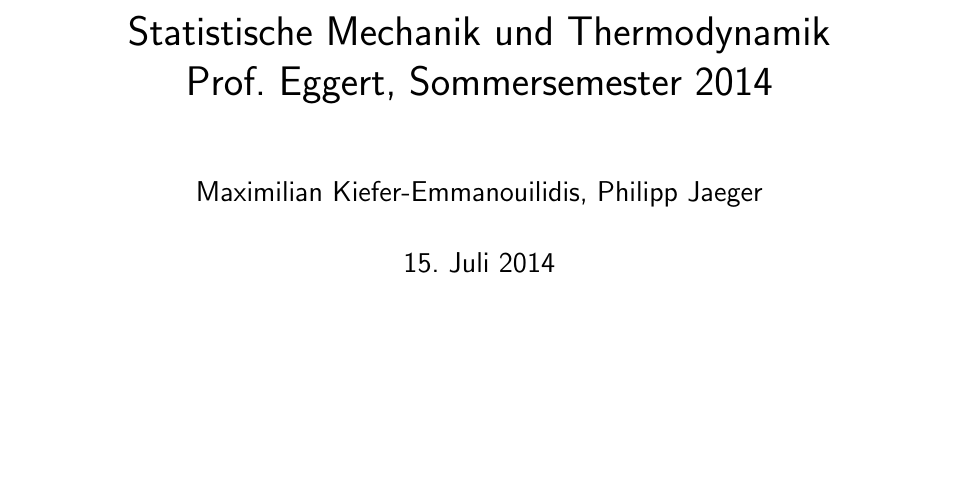
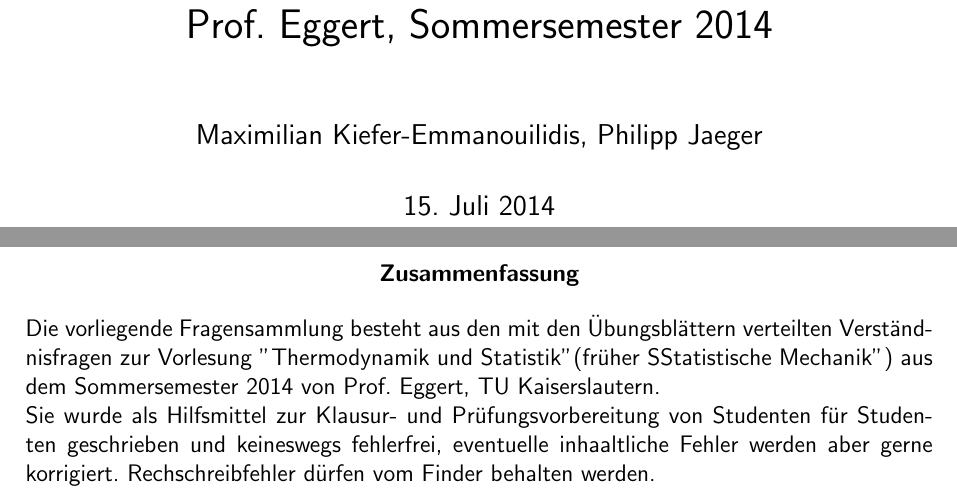
Before and after one commit to JaegerP/stamech, a LaTeX document (fragenkatalog.tex): part of page 1 of 24 before the commit and two parts of pages 1 and 2 of 25 after it, the two joined at a grey line, cut at the place of the change, the shorter picture padded with empty space. Compiled offline with pdfLaTeX.

Commit message:
Zusammenfassung eingebaut, Titel korrigiert und probiern ob ich kapiert hab was git kann

```diff
--- a/fragenkatalog.tex
+++ b/fragenkatalog.tex
@@ -18,7 +18,7 @@
 \newcommand{\theauthor}{Maximilian Kiefer-Emmanouilidis, Philipp Jaeger}
 \author{\theauthor}
 
-\newcommand{\thetitle}{Statistische Mechanik und Thermodynamik\\ Prof. Eggert, Sommersemester 2014}
+\newcommand{\thetitle}{Thermodynamik und Statistik\\Prof. Eggert, Sommersemester 2014}
 \title{\thetitle}
 
 \geometry{a4paper,left=25mm,right=25mm, top=15mm, bottom=55mm}
@@ -56,6 +56,10 @@
 \numberwithin{equation}{section}
 \begin{document}
 \maketitle% sollte man als header verbauen
+\begin{abstract}
+Die vorliegende Fragensammlung besteht aus den mit den Übungsblättern verteilten Verständ-nisfragen zur Vorlesung "Thermodynamik und Statistik" (früher "Statistische Mechanik") aus dem Sommersemester 2014 von Prof. Eggert, TU Kaiserslautern.\\
+Sie wurde als Hilfsmittel zur Klausur- und Prüfungsvorbereitung von Studenten für Studenten geschrieben und keineswegs fehlerfrei, eventuelle inhaaltliche Fehler werden aber gerne korrigiert. Rechschreibfehler dürfen vom Finder behalten werden.
+\end{abstract}
 \tableofcontents%macht mir zu viel Gedöns, hätte aber gerne thematische Sortierung in sections
 \chapter{Thermodynamik}
 \section{Thermodynamik und Allgemeine\\Definitionen}
```
Also changed, not shown: fragenkatalog.pdf, 2 other files.
